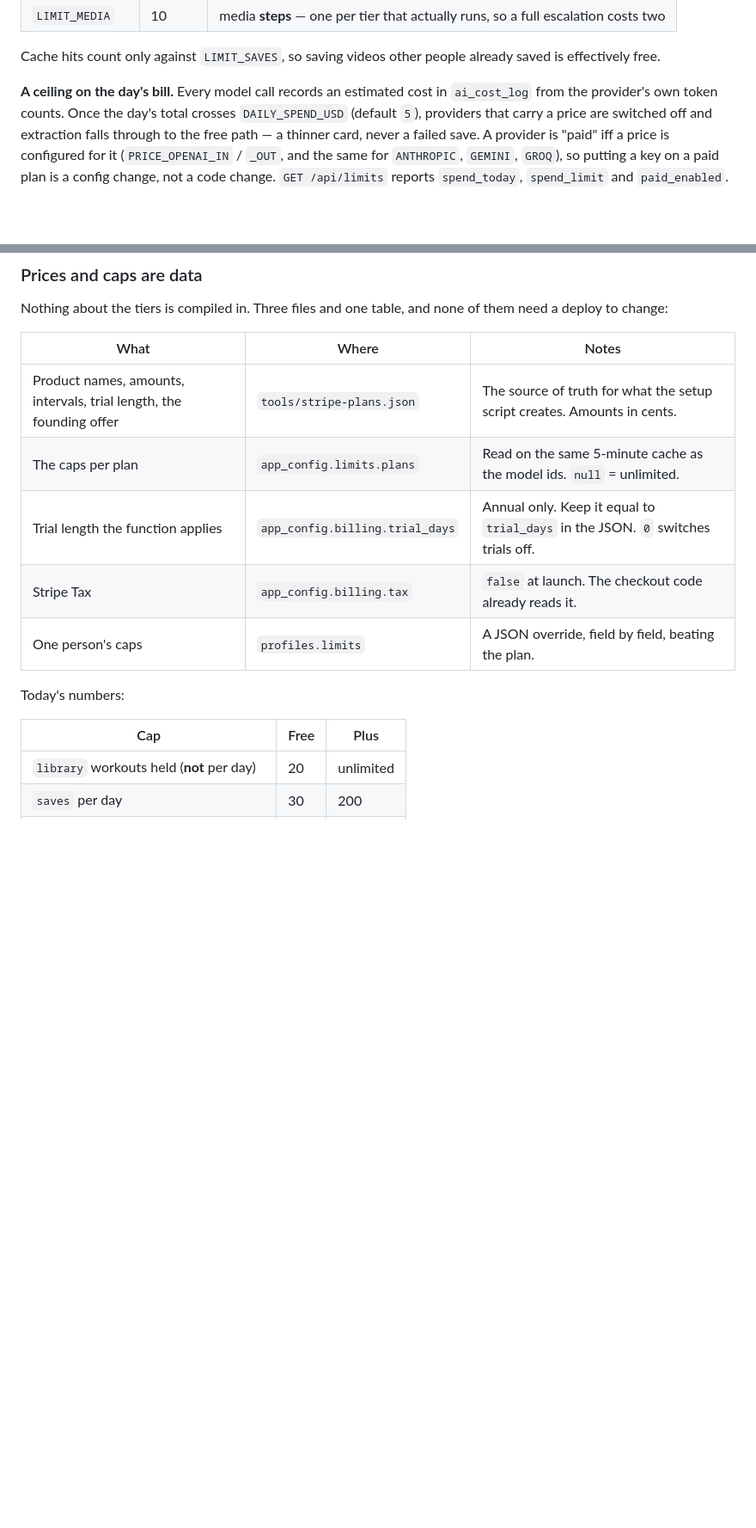
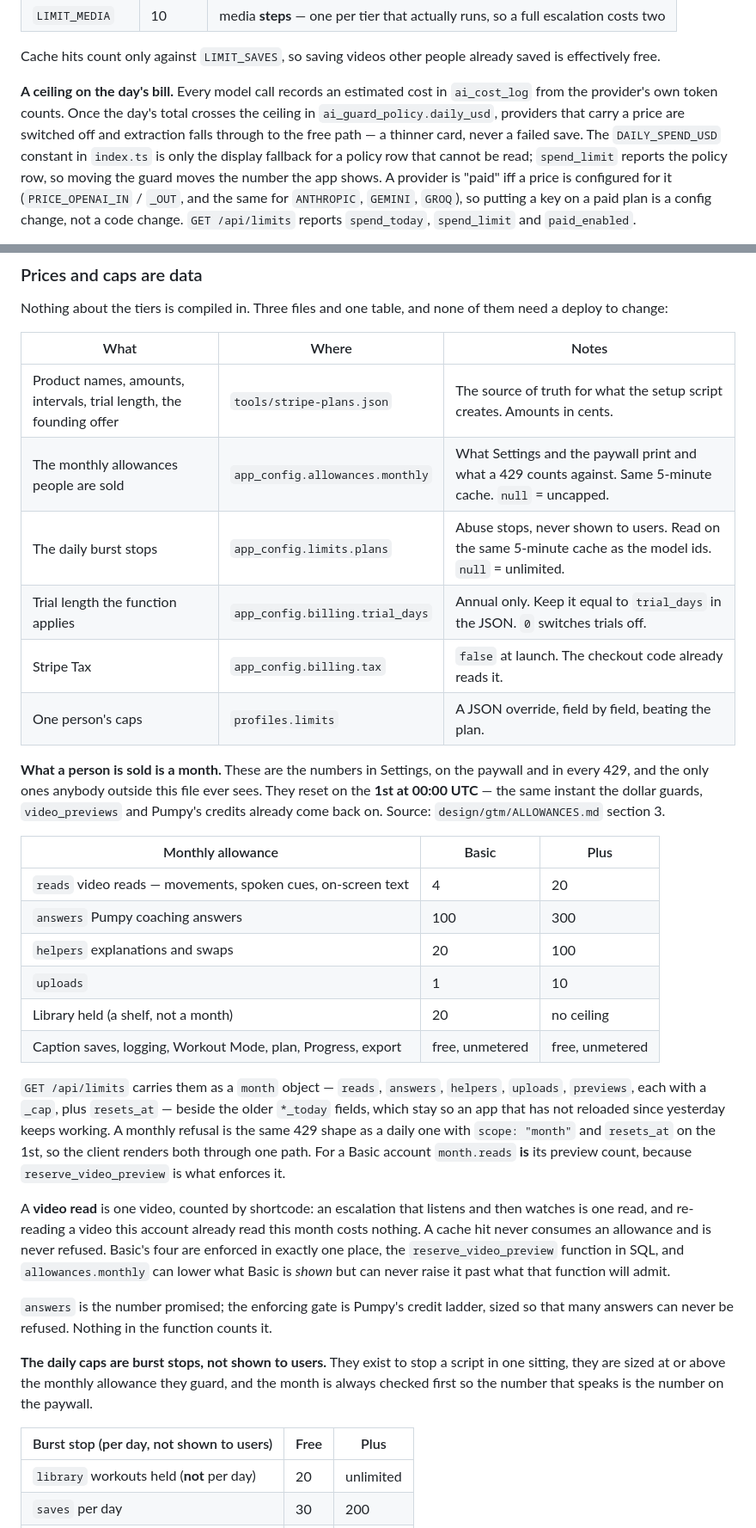
Before and after one commit to SimeonRinkenberger/spotter, a Markdown page: README.md, 2 parts joined by grey strips. Shown at 86% size. GitHub-like rendering; blank space fills up the shorter version.

```diff
--- a/README.md
+++ b/README.md
@@ -399,9 +400,12 @@ Cache hits count only against `LIMIT_SAVES`, so saving videos other people alrea
 effectively free.
 
 **A ceiling on the day's bill.** Every model call records an estimated cost in
-`ai_cost_log` from the provider's own token counts. Once the day's total crosses
-`DAILY_SPEND_USD` (default `5`), providers that carry a price are switched off and
-extraction falls through to the free path — a thinner card, never a failed save. A provider
+`ai_cost_log` from the provider's own token counts. Once the day's total crosses the
+ceiling in `ai_guard_policy.daily_usd`, providers that carry a price are switched off and
+extraction falls through to the free path — a thinner card, never a failed save. The
+`DAILY_SPEND_USD` constant in `index.ts` is only the display fallback for a policy row that
+cannot be read; `spend_limit` reports the policy row, so moving the guard moves the number
+the app shows. A provider
 is "paid" iff a price is configured for it (`PRICE_OPENAI_IN` / `_OUT`, and the same for
 `ANTHROPIC`, `GEMINI`, `GROQ`), so putting a key on a paid plan is a config change, not a
 code change. `GET /api/limits` reports `spend_today`, `spend_limit` and `paid_enabled`.
@@ -796,14 +801,47 @@ to change:
 | What | Where | Notes |
 | --- | --- | --- |
 | Product names, amounts, intervals, trial length, the founding offer | `tools/stripe-plans.json` | The source of truth for what the setup script creates. Amounts in cents. |
-| The caps per plan | `app_config.limits.plans` | Read on the same 5-minute cache as the model ids. `null` = unlimited. |
+| The monthly allowances people are sold | `app_config.allowances.monthly` | What Settings and the paywall print and what a 429 counts against. Same 5-minute cache. `null` = uncapped. |
+| The daily burst stops | `app_config.limits.plans` | Abuse stops, never shown to users. Read on the same 5-minute cache as the model ids. `null` = unlimited. |
 | Trial length the function applies | `app_config.billing.trial_days` | Annual only. Keep it equal to `trial_days` in the JSON. `0` switches trials off. |
 | Stripe Tax | `app_config.billing.tax` | `false` at launch. The checkout code already reads it. |
 | One person's caps | `profiles.limits` | A JSON override, field by field, beating the plan. |
 
-Today's numbers:
+**What a person is sold is a month.** These are the numbers in Settings, on the paywall and in
+every 429, and the only ones anybody outside this file ever sees. They reset on the **1st at
+00:00 UTC** — the same instant the dollar guards, `video_previews` and Pumpy's credits already
+come back on. Source: `design/gtm/ALLOWANCES.md` section 3.
 
-| Cap | Free | Plus |
+| Monthly allowance | Basic | Plus |
+| --- | --- | --- |
+| `reads` video reads — movements, spoken cues, on-screen text | 4 | 20 |
+| `answers` Pumpy coaching answers | 100 | 300 |
+| `helpers` explanations and swaps | 20 | 100 |
+| `uploads` | 1 | 10 |
+| Library held (a shelf, not a month) | 20 | no ceiling |
+| Caption saves, logging, Workout Mode, plan, Progress, export | free, unmetered | free, unmetered |
+
+`GET /api/limits` carries them as a `month` object — `reads`, `answers`, `helpers`, `uploads`,
+`previews`, each with a `_cap`, plus `resets_at` — beside the older `*_today` fields, which stay
+so an app that has not reloaded since yesterday keeps working. A monthly refusal is the same 429
+shape as a daily one with `scope: "month"` and `resets_at` on the 1st, so the client renders both
+through one path. For a Basic account `month.reads` **is** its preview count, because
+`reserve_video_preview` is what enforces it.
+
+A **video read** is one video, counted by shortcode: an escalation that listens and then watches
+is one read, and re-reading a video this account already read this month costs nothing. A cache
+hit never consumes an allowance and is never refused. Basic's four are enforced in exactly one
+place, the `reserve_video_preview` function in SQL, and `allowances.monthly` can lower what Basic
+is *shown* but can never raise it past what that function will admit.
+
+`answers` is the number promised; the enforcing gate is Pumpy's credit ladder, sized so that many
+answers can never be refused. Nothing in the function counts it.
+
+**The daily caps are burst stops, not shown to users.** They exist to stop a script in one
+sitting, they are sized at or above the monthly allowance they guard, and the month is always
+checked first so the number that speaks is the number on the paywall.
+
+| Burst stop (per day, not shown to users) | Free | Plus |
 | --- | --- | --- |
 | `library` workouts held (**not** per day) | 20 | unlimited |
 | `saves` per day | 30 | 200 |
```
Also changed, not shown: other parts of README.md (+38 -5 lines).
